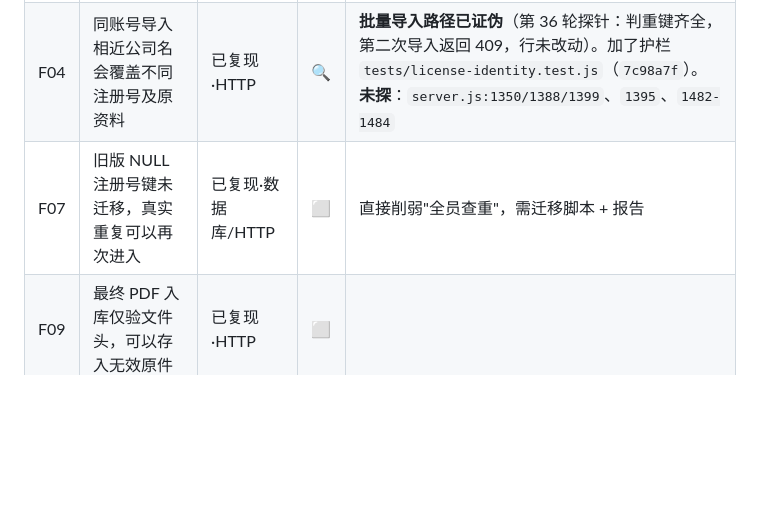
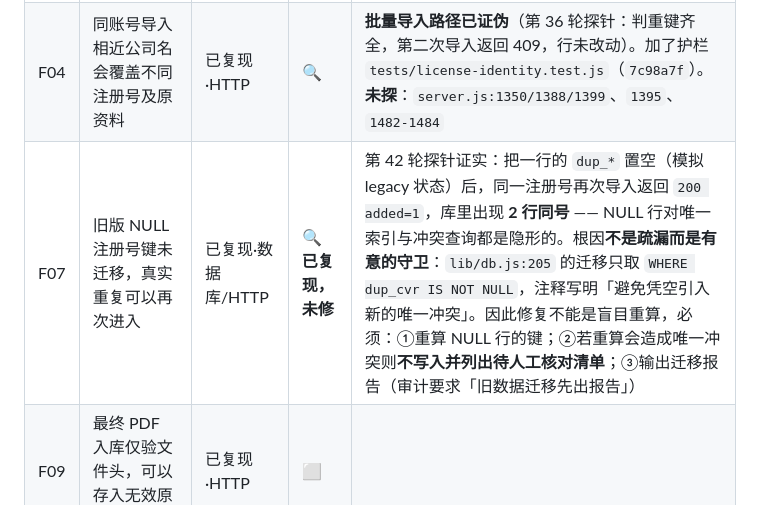
Before and after one commit to 2868037696cxy-pixel/google-ads-record-system-optimized, a Markdown page: docs/审计0359dd6_处置清单.md, the part around the change. GitHub-like rendering; blank space fills up the shorter version.

Commit message:
docs(audit) F07 已复现：NULL 判重键的行对查重完全隐形
审计 F07（P1）称「旧版 NULL 注册号键未迁移，真实重复可以再次进入」。
本轮用探针证实，不是推测：

  ① 正常导入 Alpha Holding ApS / DK11111111
     → dup_cvr = "11111111"（新口径正确剥离国家前缀）
  ② 用 SQL 把该行 dup_cvr / dup_name / dup_legal / dup_addr 全部置 NULL，
     模拟旧版未迁移的状态
  ③ 导入 Beta Trading ApS / DK11111111（同一注册号、不同名称、不同地址）
     → status=200 added=1，被接受了
  ④ 最终 licenses 表里同一注册号存在 2 行

根因不是疏漏，是**有意的守卫**：lib/db.js:205 的迁移只取
    SELECT id, cvr, dup_cvr FROM licenses WHERE dup_cvr IS NOT NULL
注释明确写着「只处理 dup_cvr 非空的行……这里保持不动，避免凭空引入新的唯一冲突」。
当初为了避免迁移中途撞唯一索引，选择了跳过这些行 —— 代价是它们永久对整套
查重隐形：SQLite 的唯一索引不管 NULL，findLicenseConflict 的 WHERE 也匹配不上。

所以修复不能是「把所有 NULL 行重算一遍」那么简单：重算出来的键可能与既有键
相撞，而撞上时既不能静默丢弃也不能让整个迁移失败。按审计「旧数据迁移先出报告」
的要求，正确的做法是三件事：
  ① 重算 NULL 行的键；
  ② 会造成唯一冲突的行**不写入**，并列出待人工核对清单；
  ③ 输出迁移报告（改了多少行、跳过多少行、原因）。
本轮只做到「复现 + 定位」，实现留到下一轮 —— 半途改迁移脚本是最不该抢的进度，
一旦写错，真实数据会被改坏。

本次提交只改处置清单，不改代码；probe_f07.cjs 跑完即删，工作区保持干净。

```diff
--- a/docs/审计0359dd6_处置清单.md
+++ b/docs/审计0359dd6_处置清单.md
@@ -36,7 +36,7 @@
 | F02 | 锁定敏感信息后，编辑弹窗仍保留明文 | 已复现·界面 | ⬜ | `public/security.js:3-17`、`app.js:1126-1169`。需要在 `lockSensitive()` 里同时作废 `modal-root` 与 `state.form` |
 | F03 | 付款工具别名可夹带完整卡号，绕过禁存规则 | 已复现·HTTP | ✅ | `53890a7`。旧校验只剥空格与连字符，Tab 分组即可绕过。改为 NFKC 归一 + 去掉全部空白/标点/符号后再测 12–19 位连续数字。撤补丁后 3/4 失败，输出与审计逐字一致。`tests/card-alias.test.js` 同时验「不误伤」：合法别名、末四位、有效期仍可用，CVV 仍拒，拒绝响应不回显原始号码。**未做**：审计修改动作 3 的存量扫描，需生产库权限与脱敏规范 |
 | F04 | 同账号导入相近公司名会覆盖不同注册号及原资料 | 已复现·HTTP | 🔍 | **批量导入路径已证伪**（第 36 轮探针：判重键齐全，第二次导入返回 409，行未改动）。加了护栏 `tests/license-identity.test.js`（`7c98a7f`）。**未探**：`server.js:1350/1388/1399`、`1395`、`1482-1484` |
-| F07 | 旧版 NULL 注册号键未迁移，真实重复可以再次进入 | 已复现·数据库/HTTP | ⬜ | 直接削弱"全员查重"，需迁移脚本 + 报告 |
+| F07 | 旧版 NULL 注册号键未迁移，真实重复可以再次进入 | 已复现·数据库/HTTP | 🔍 **已复现，未修** | 第 42 轮探针证实：把一行的 `dup_*` 置空（模拟 legacy 状态）后，同一注册号再次导入返回 `200 added=1`，库里出现 **2 行同号** —— NULL 行对唯一索引与冲突查询都是隐形的。根因**不是疏漏而是有意的守卫**：`lib/db.js:205` 的迁移只取 `WHERE dup_cvr IS NOT NULL`，注释写明「避免凭空引入新的唯一冲突」。因此修复不能是盲目重算，必须：①重算 NULL 行的键；②若重算会造成唯一冲突则**不写入并列出待人工核对清单**；③输出迁移报告（审计要求「旧数据迁移先出报告」） |
 | F09 | 最终 PDF 入库仅验文件头，可以存入无效原件 | 已复现·HTTP | ⬜ | |
 | F11 | 系统能导出自己无法恢复的个人备份 | 已复现·HTTP | ⬜ | 恢复链路完整性 |
 | F25 | 部署后半段失败时，回滚不能恢复全部发布状态 | 代码确认·故障注入待补 | ⬜ 🧑 | 需要真实部署环境做故障注入 |
```
